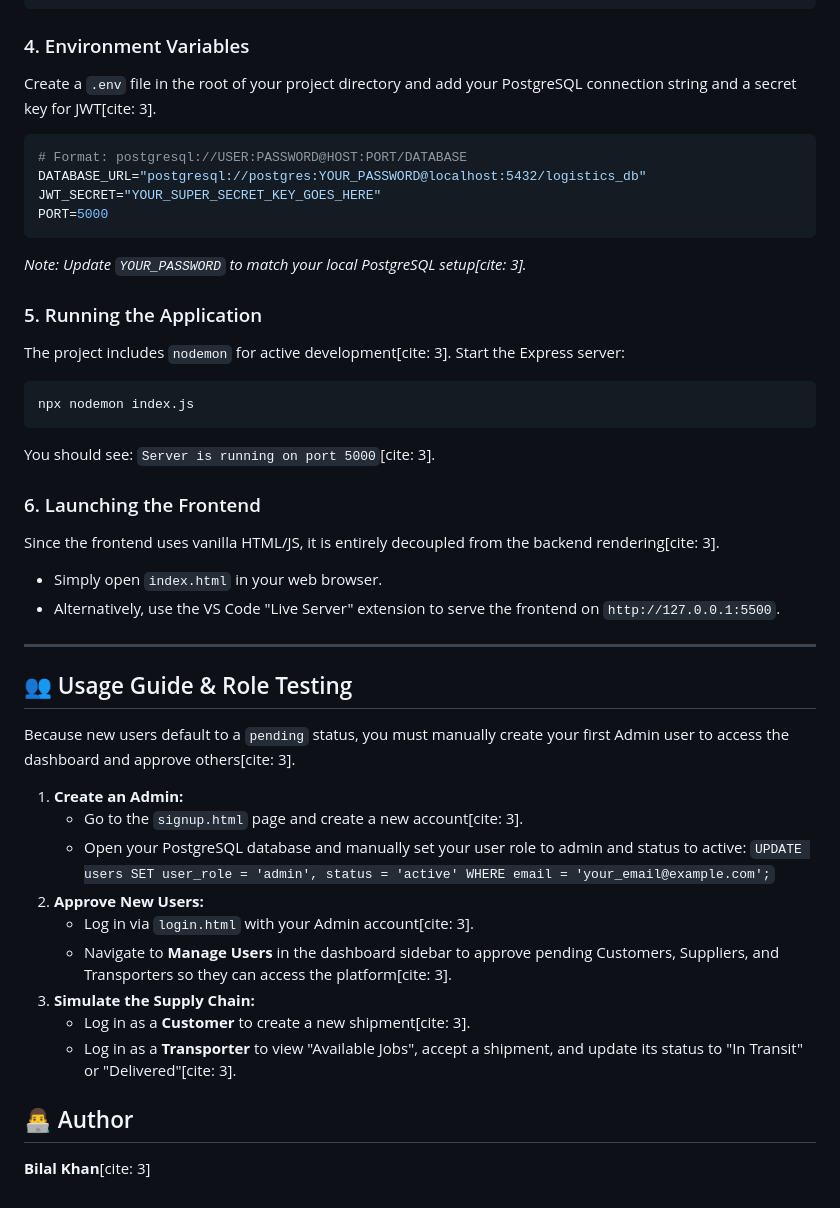
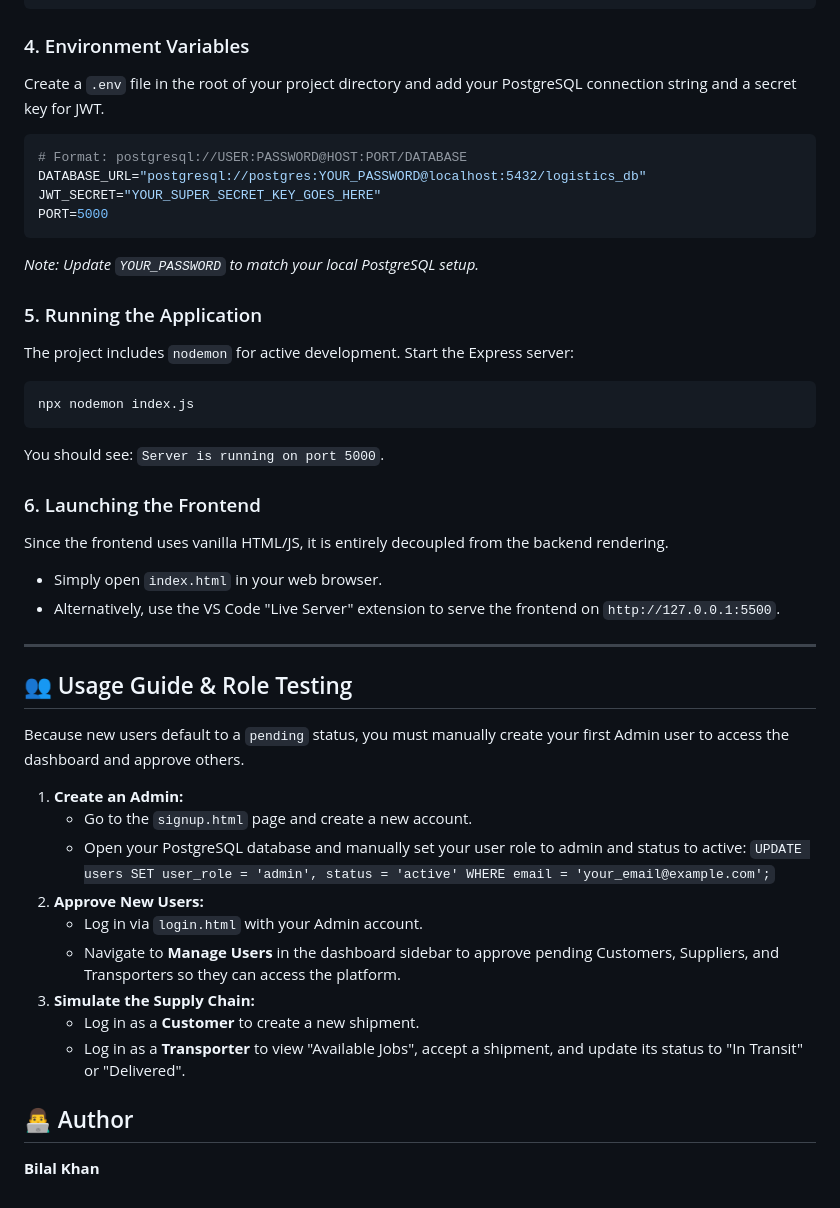
Before and after one commit to bilalkhan30/Shipping-Logistics-Management-Website, a Markdown page: README.md, the part around one of its changes. GitHub-like rendering.

````diff
--- a/README.md
+++ b/README.md
@@ -87,7 +87,7 @@ CREATE TABLE shipments (
 ```
 
 ### 4. Environment Variables
-Create a `.env` file in the root of your project directory and add your PostgreSQL connection string and a secret key for JWT[cite: 3].
+Create a `.env` file in the root of your project directory and add your PostgreSQL connection string and a secret key for JWT.
 
 ```env
 # Format: postgresql://USER:PASSWORD@HOST:PORT/DATABASE
@@ -95,18 +95,18 @@ DATABASE_URL="postgresql://postgres:YOUR_PASSWORD@localhost:5432/logistics_db"
 JWT_SECRET="YOUR_SUPER_SECRET_KEY_GOES_HERE"
 PORT=5000
 ```
-*Note: Update `YOUR_PASSWORD` to match your local PostgreSQL setup[cite: 3].*
+*Note: Update `YOUR_PASSWORD` to match your local PostgreSQL setup.*
 
 ### 5. Running the Application
-The project includes `nodemon` for active development[cite: 3]. Start the Express server:
+The project includes `nodemon` for active development. Start the Express server:
 
 ```bash
 npx nodemon index.js
 ```
-You should see: `Server is running on port 5000`[cite: 3].
+You should see: `Server is running on port 5000`.
 
 ### 6. Launching the Frontend
-Since the frontend uses vanilla HTML/JS, it is entirely decoupled from the backend rendering[cite: 3].
+Since the frontend uses vanilla HTML/JS, it is entirely decoupled from the backend rendering.
 *   Simply open `index.html` in your web browser.
 *   Alternatively, use the VS Code "Live Server" extension to serve the frontend on `http://127.0.0.1:5500`.
 
@@ -114,18 +114,18 @@ Since the frontend uses vanilla HTML/JS, it is entirely decoupled from the backe
 
 ## 👥 Usage Guide & Role Testing
 
-Because new users default to a `pending` status, you must manually create your first Admin user to access the dashboard and approve others[cite: 3].
+Because new users default to a `pending` status, you must manually create your first Admin user to access the dashboard and approve others.
 
 1.  **Create an Admin:**
-    *   Go to the `signup.html` page and create a new account[cite: 3].
+    *   Go to the `signup.html` page and create a new account.
     *   Open your PostgreSQL database and manually set your user role to admin and status to active:
         `UPDATE users SET user_role = 'admin', status = 'active' WHERE email = 'your_email@example.com';`
 2.  **Approve New Users:**
-    *   Log in via `login.html` with your Admin account[cite: 3].
-    *   Navigate to **Manage Users** in the dashboard sidebar to approve pending Customers, Suppliers, and Transporters so they can access the platform[cite: 3].
+    *   Log in via `login.html` with your Admin account.
+    *   Navigate to **Manage Users** in the dashboard sidebar to approve pending Customers, Suppliers, and Transporters so they can access the platform.
 3.  **Simulate the Supply Chain:**
-    *   Log in as a **Customer** to create a new shipment[cite: 3].
-    *   Log in as a **Transporter** to view "Available Jobs", accept a shipment, and update its status to "In Transit" or "Delivered"[cite: 3].
+    *   Log in as a **Customer** to create a new shipment.
+    *   Log in as a **Transporter** to view "Available Jobs", accept a shipment, and update its status to "In Transit" or "Delivered".
 
 ## 👨‍💻 Author
-**Bilal Khan**[cite: 3]
+**Bilal Khan**
````
Also changed, not shown: other parts of README.md (+16 -16 lines).
